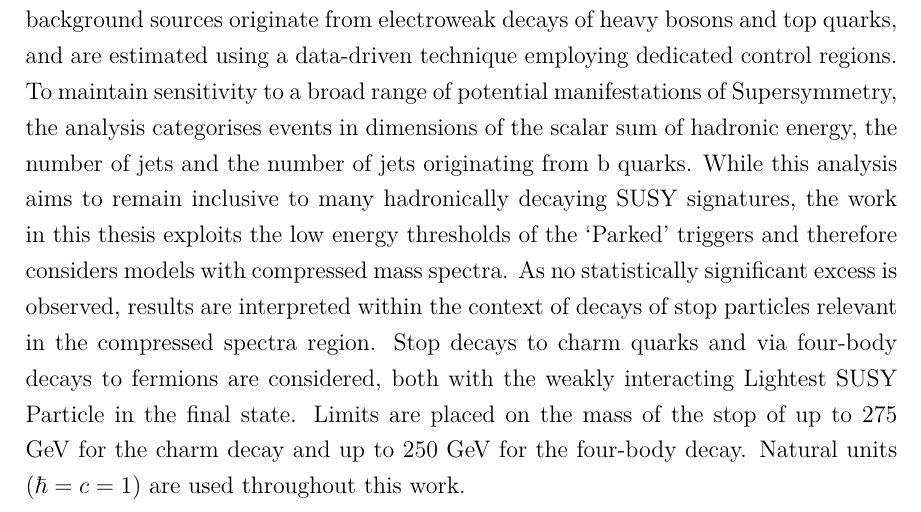
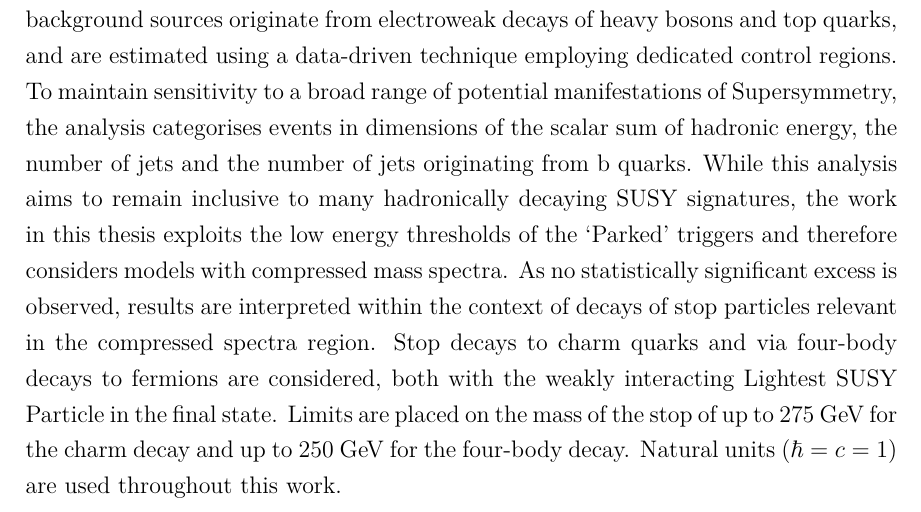
Before and after one commit to dsmiff/thesis-1, a LaTeX thesis (thesis.tex, which reads Abstract/abstract.tex): part of page 9 of 174, cut so that both start at the same text. Compiled offline with pdfLaTeX.

Commit message:
fix units

```diff
--- a/Abstract/abstract.tex
+++ b/Abstract/abstract.tex
@@ -25,7 +25,7 @@ interpreted within the context of decays of stop
 particles relevant in the compressed spectra region. Stop decays to charm
 quarks and via four-body decays to fermions are considered, both with the weakly
 interacting Lightest SUSY Particle in the final state.
-Limits are placed on the mass of the stop of up to 275 GeV for the charm decay
-and up to 250 GeV for the four-body decay. Natural units ($\hbar = c = 1$) are
+Limits are placed on the mass of the stop of up to 275~GeV for the charm decay
+and up to 250~GeV for the four-body decay. Natural units ($\hbar = c = 1$) are
 used throughout this work.
 \end{abstract}
```
